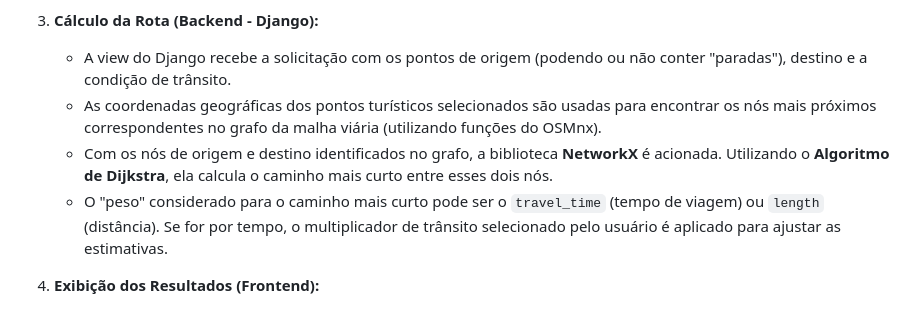
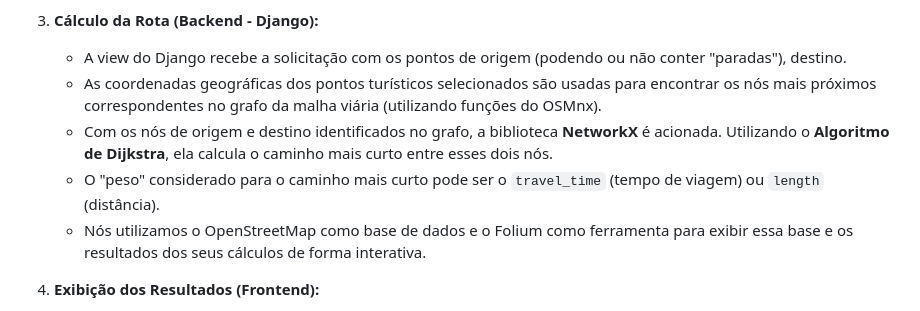
Before and after one commit to uPolarized/guia_marica, a Markdown page: README.md, the part around the change. GitHub-like rendering.

```diff
--- a/README.md
+++ b/README.md
@@ -30,10 +30,11 @@ O Maricá-vilhoso Guia turístico opera através de uma combinação de coleta d
     * Ao clicar em "Calcular Caminho", o formulário é enviado para o backend Django.
 
 3.  **Cálculo da Rota (Backend - Django):**
-    * A view do Django recebe a solicitação com os pontos de origem (podendo ou não conter "paradas"), destino e a condição de trânsito.
+    * A view do Django recebe a solicitação com os pontos de origem (podendo ou não conter "paradas"), destino.
     * As coordenadas geográficas dos pontos turísticos selecionados são usadas para encontrar os nós mais próximos correspondentes no grafo da malha viária (utilizando funções do OSMnx).
     * Com os nós de origem e destino identificados no grafo, a biblioteca **NetworkX** é acionada. Utilizando o **Algoritmo de Dijkstra**, ela calcula o caminho mais curto entre esses dois nós.
-    * O "peso" considerado para o caminho mais curto pode ser o `travel_time` (tempo de viagem) ou `length` (distância). Se for por tempo, o multiplicador de trânsito selecionado pelo usuário é aplicado para ajustar as estimativas.
+    * O "peso" considerado para o caminho mais curto pode ser o `travel_time` (tempo de viagem) ou `length` (distância).
+    * Nós  utilizamos o OpenStreetMap como base de dados e o Folium como ferramenta para exibir essa base  e os resultados dos seus cálculos de forma interativa.
 
 4.  **Exibição dos Resultados (Frontend):**
     * A rota calculada (uma sequência de nós do grafo, que representa os segmentos de rua) e as informações de custo (tempo estimado, distância total) são enviadas de volta para o template HTML.
```
